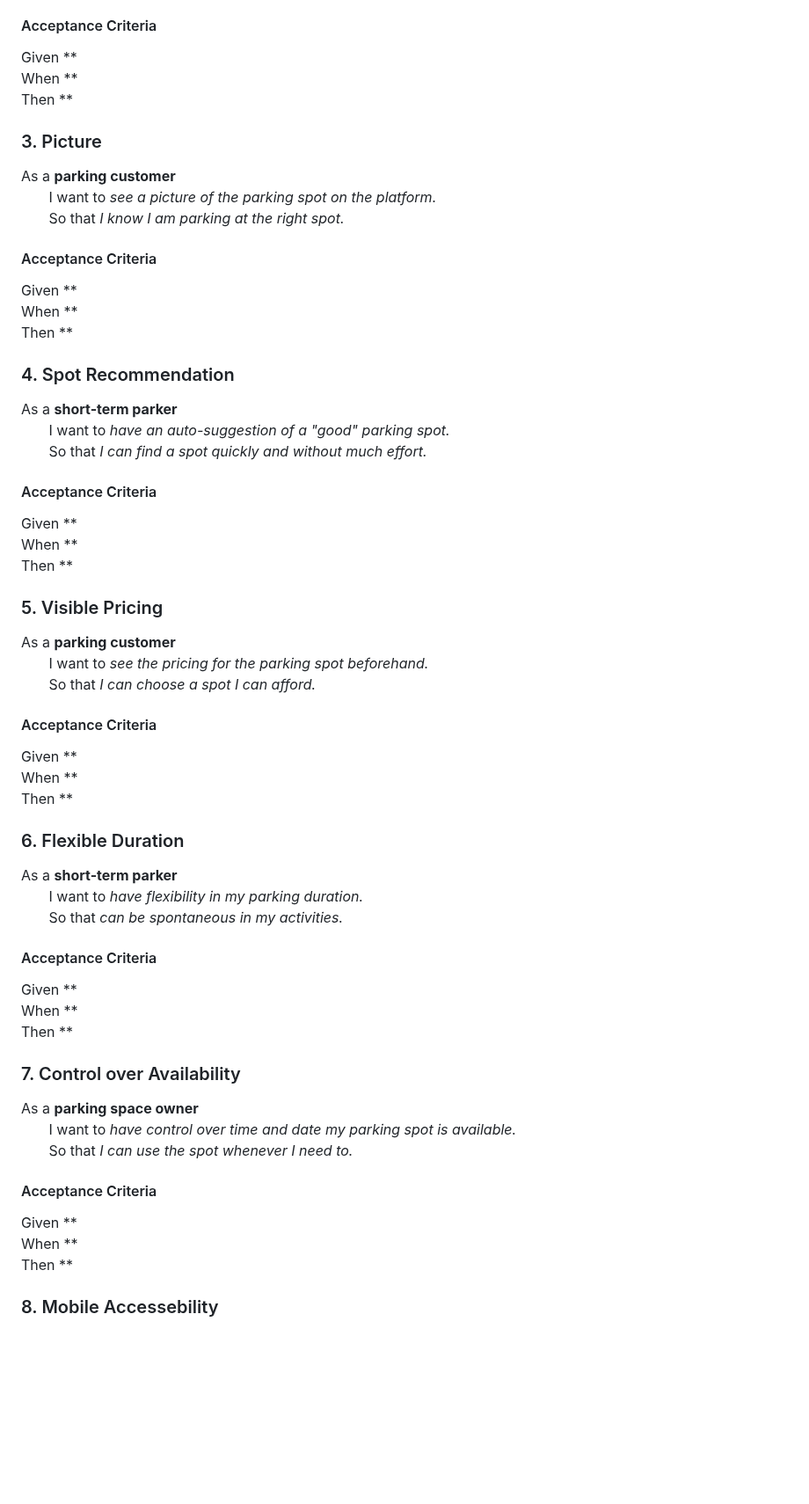
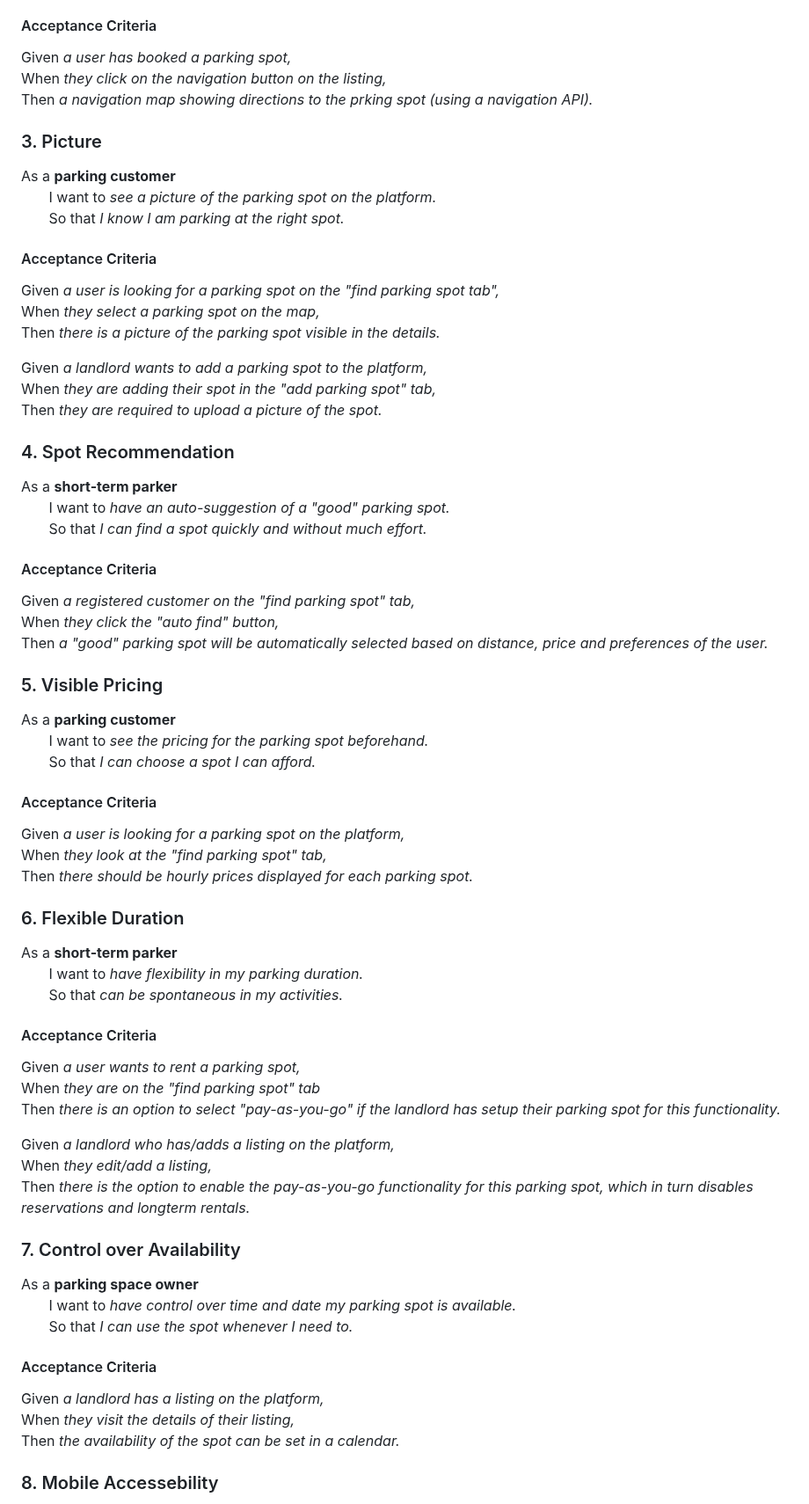
Before and after one commit to Phalanyx/SparkPark, a Markdown page: doc/sprint0/product_backlog.md, the part around the change. Shown at 88% size. GitHub-like rendering; blank space fills up the shorter version.

```diff
--- a/doc/sprint0/product_backlog.md
+++ b/doc/sprint0/product_backlog.md
@@ -17,9 +17,9 @@ As a **short-term parker** \
 &nbsp;&nbsp;&nbsp;&nbsp;&nbsp;&nbsp; So that *I can quickly and easily find my parking spot.*
 
 #### Acceptance Criteria
-Given ** \
-When ** \
-Then **
+Given *a user has booked a parking spot,* \
+When *they click on the navigation button on the listing,* \
+Then *a navigation map showing directions to the prking spot (using a navigation API).*
 
 ### 3. Picture
 As a **parking customer** \
@@ -27,9 +27,13 @@ As a **parking customer** \
 &nbsp;&nbsp;&nbsp;&nbsp;&nbsp;&nbsp; So that *I know I am parking at the right spot.*
 
 #### Acceptance Criteria
-Given ** \
-When ** \
-Then **
+Given *a user is looking for a parking spot on the "find parking spot tab",* \
+When *they select a parking spot on the map,* \
+Then *there is a picture of the parking spot visible in the details.*
+
+Given *a landlord wants to add a parking spot to the platform,* \
+When *they are adding their spot in the "add parking spot" tab,* \
+Then *they are required to upload a picture of the spot.*
 
 ### 4. Spot Recommendation
 As a **short-term parker** \
@@ -37,9 +41,9 @@ As a **short-term parker** \
 &nbsp;&nbsp;&nbsp;&nbsp;&nbsp;&nbsp; So that *I can find a spot quickly and without much effort.*
 
 #### Acceptance Criteria
-Given ** \
-When ** \
-Then **
+Given *a registered customer on the "find parking spot" tab,* \
+When *they click the "auto find" button,* \
+Then *a "good" parking spot will be automatically selected based on distance, price and preferences of the user.*
 
 ### 5. Visible Pricing
 As a **parking customer** \
@@ -47,9 +51,9 @@ As a **parking customer** \
 &nbsp;&nbsp;&nbsp;&nbsp;&nbsp;&nbsp; So that *I can choose a spot I can afford.*
 
 #### Acceptance Criteria
-Given ** \
-When ** \
-Then **
+Given *a user is looking for a parking spot on the platform,* \
+When *they look at the "find parking spot" tab,* \
+Then *there should be hourly prices displayed for each parking spot.*
 
 ### 6. Flexible Duration
 As a **short-term parker** \
@@ -57,9 +61,13 @@ As a **short-term parker** \
 &nbsp;&nbsp;&nbsp;&nbsp;&nbsp;&nbsp; So that *can be spontaneous in my activities.*
 
 #### Acceptance Criteria
-Given ** \
-When ** \
-Then **
+Given *a user wants to rent a parking spot,* \
+When *they are on the "find parking spot" tab* \
+Then *there is an option to select "pay-as-you-go" if the landlord has setup their parking spot for this functionality.*
+
+Given *a landlord who has/adds a listing on the platform,* \
+When *they edit/add a listing,* \
+Then *there is the option to enable the pay-as-you-go functionality for this parking spot, which in turn disables reservations and longterm rentals.*
 
 ### 7. Control over Availability
 As a **parking space owner** \
@@ -67,9 +75,9 @@ As a **parking space owner** \
 &nbsp;&nbsp;&nbsp;&nbsp;&nbsp;&nbsp; So that *I can use the spot whenever I need to.*
 
 #### Acceptance Criteria
-Given ** \
-When ** \
-Then **
+Given *a landlord has a listing on the platform,* \
+When *they visit the details of their listing,* \
+Then *the availability of the spot can be set in a calendar.*
 
 ### 8. Mobile Accessebility
 As a **parking customer** \
```
